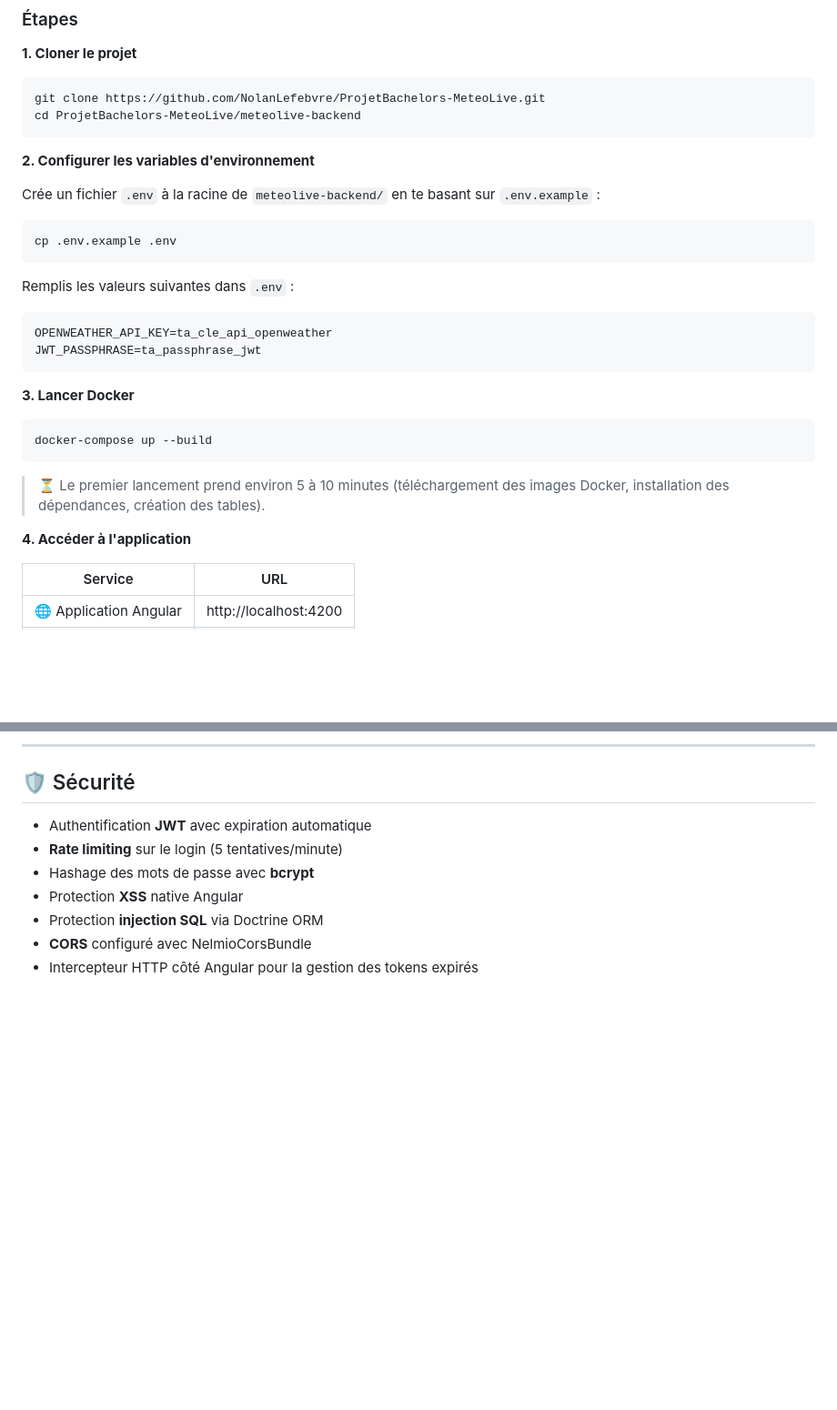
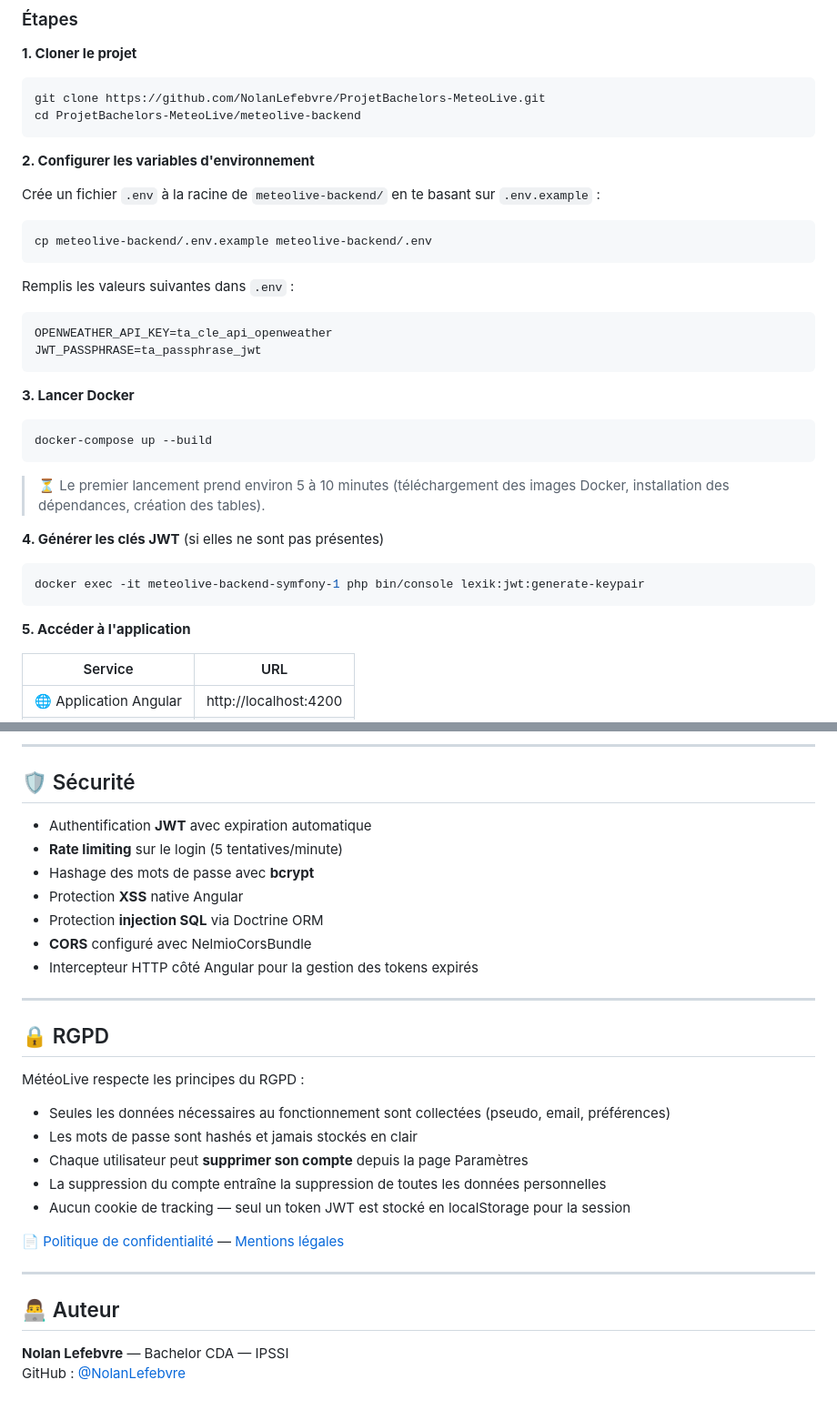
Before and after one commit to NolanLefebvre/ProjetBachelors-MeteoLive, a Markdown page: README.md, 2 parts joined by grey strips. Shown at 91% size. Drawn GitHub-style; blank space fills up the shorter version.

````diff
--- a/README.md
+++ b/README.md
@@ -46,7 +46,7 @@ cd ProjetBachelors-MeteoLive/meteolive-backend
 
 Crée un fichier `.env` à la racine de `meteolive-backend/` en te basant sur `.env.example` :
 ```bash
-cp .env.example .env
+cp meteolive-backend/.env.example meteolive-backend/.env
 ```
 
 Remplis les valeurs suivantes dans `.env` :
@@ -62,7 +62,12 @@ docker-compose up --build
 
 > ⏳ Le premier lancement prend environ 5 à 10 minutes (téléchargement des images Docker, installation des dépendances, création des tables).
 
-**4. Accéder à l'application**
+**4. Générer les clés JWT** (si elles ne sont pas présentes)
+```bash
+docker exec -it meteolive-backend-symfony-1 php bin/console lexik:jwt:generate-keypair
+```
+
+**5. Accéder à l'application**
 
 | Service | URL |
 |---|---|
@@ -180,3 +185,23 @@ docker exec -it meteolive-backend-symfony-1 php bin/phpunit
 - Protection **injection SQL** via Doctrine ORM
 - **CORS** configuré avec NelmioCorsBundle
 - Intercepteur HTTP côté Angular pour la gestion des tokens expirés
+
+---
+
+## 🔒 RGPD
+
+MétéoLive respecte les principes du RGPD :
+- Seules les données nécessaires au fonctionnement sont collectées (pseudo, email, préférences)
+- Les mots de passe sont hashés et jamais stockés en clair
+- Chaque utilisateur peut **supprimer son compte** depuis la page Paramètres
+- La suppression du compte entraîne la suppression de toutes les données personnelles
+- Aucun cookie de tracking — seul un token JWT est stocké en localStorage pour la session
+
+📄 [Politique de confidentialité](http://localhost:4200/confidentialite) — [Mentions légales](http://localhost:4200/mentions-legales)
+
+---
+
+## 👨‍💻 Auteur
+
+**Nolan Lefebvre** — Bachelor CDA — IPSSI
+GitHub : [@NolanLefebvre](https://github.com/NolanLefebvre)
````
